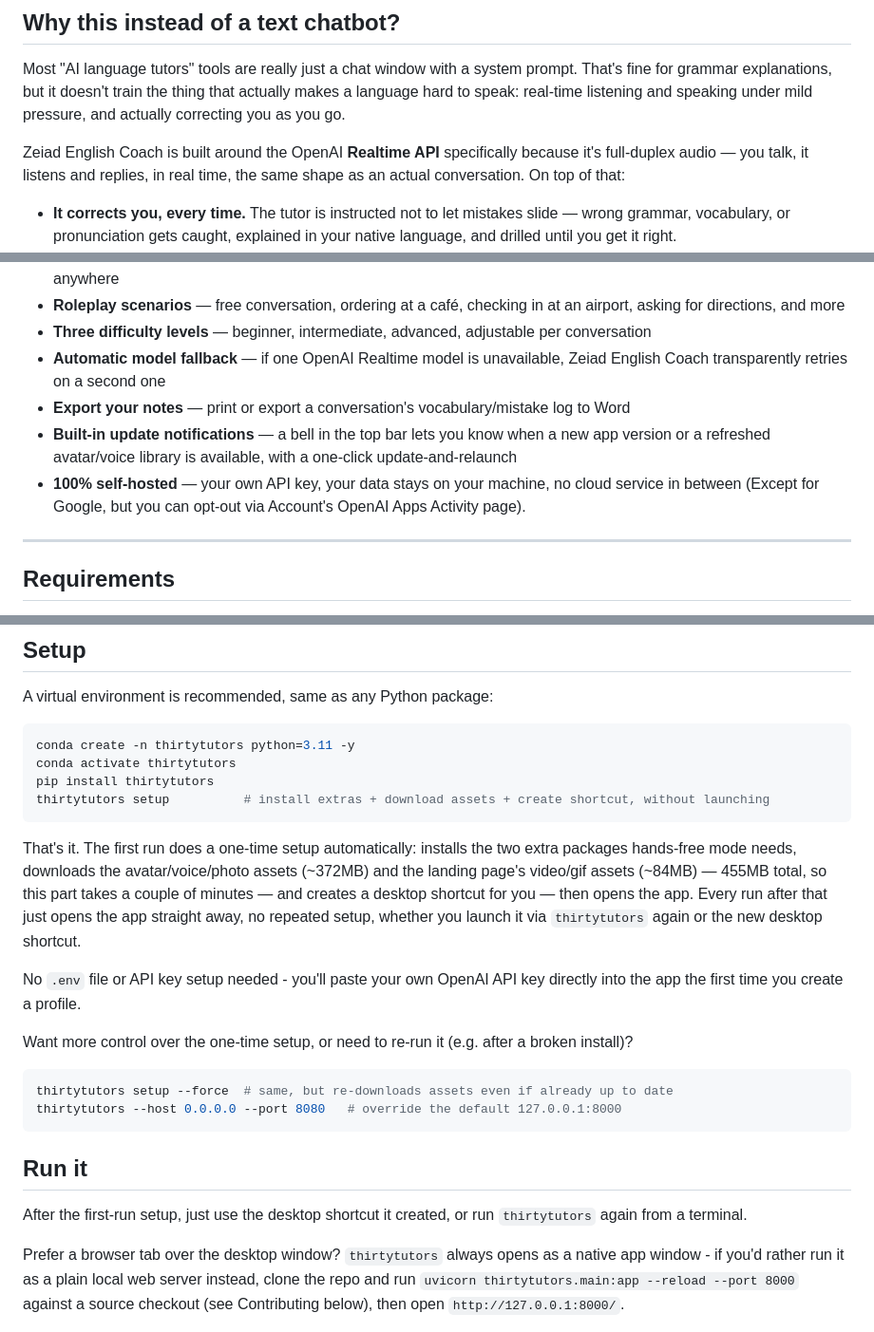
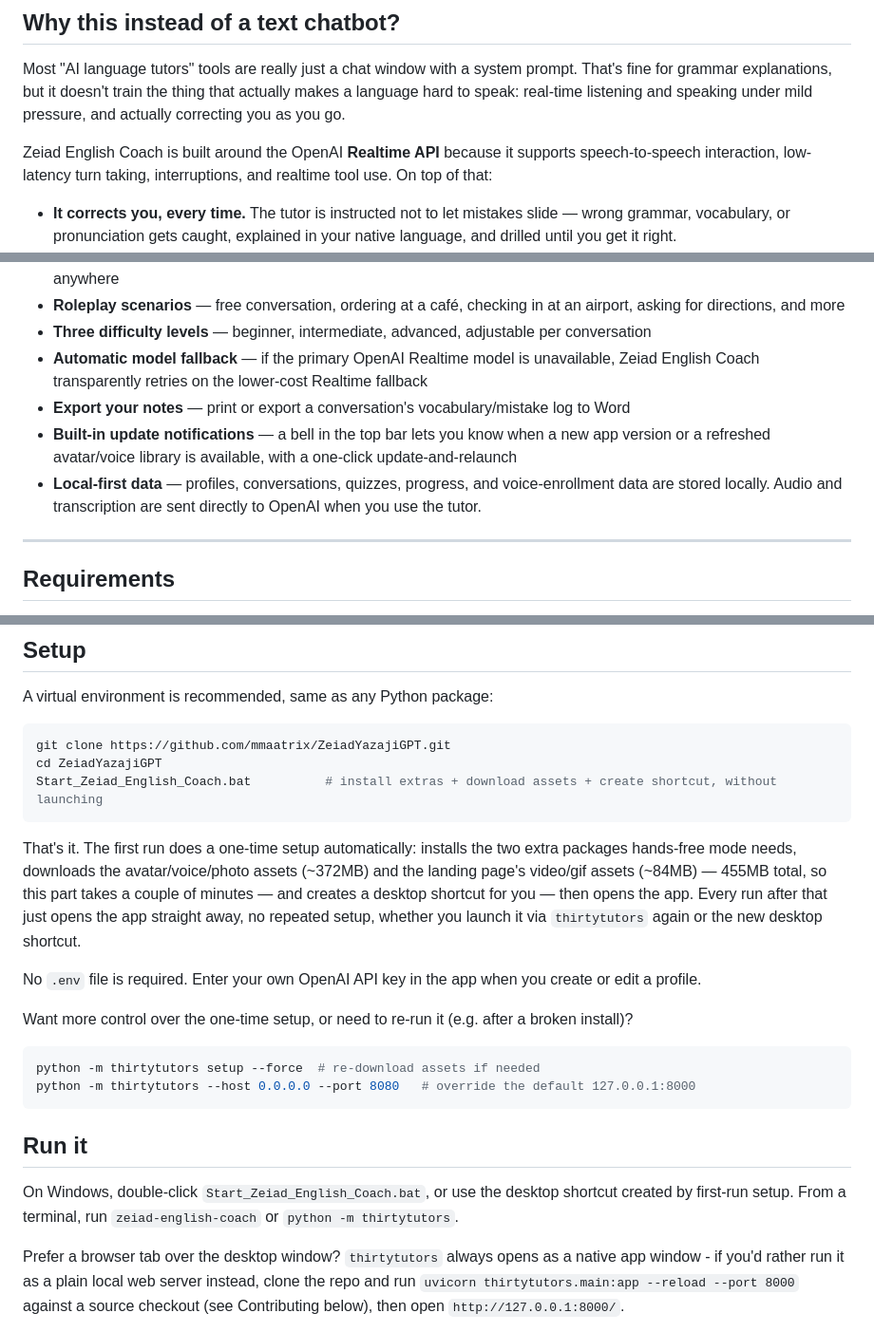
Before and after one commit to mmaatrix/ZeiadYazajiGPT, a Markdown page: README.md, 3 parts joined by grey strips. Shown at 95% size. Drawn GitHub-style.

Commit message:
Finalize Windows setup documentation and local-first data wording

````diff
--- a/README.md
+++ b/README.md
@@ -35,7 +35,7 @@ You hold to talk → speak → OpenAI Realtime API (audio in, audio out) → ava
 
 Most "AI language tutors" tools are really just a chat window with a system prompt. That's fine for grammar explanations, but it doesn't train the thing that actually makes a language hard to speak: real-time listening and speaking under mild pressure, and actually correcting you as you go.
 
-Zeiad English Coach is built around the OpenAI **Realtime API** specifically because it's full-duplex audio — you talk, it listens and replies, in real time, the same shape as an actual conversation. On top of that:
+Zeiad English Coach is built around the OpenAI **Realtime API** because it supports speech-to-speech interaction, low-latency turn taking, interruptions, and realtime tool use. On top of that:
 
 - **It corrects you, every time.** The tutor is instructed not to let mistakes slide — wrong grammar, vocabulary, or pronunciation gets caught, explained in your native language, and drilled until you get it right.
 - **It has a face.** A 3D avatar lip-syncs to the reply and reacts with mood-appropriate expressions (encouraging, sympathetic, proud) — driven silently by the model itself, not a canned animation loop.
@@ -78,10 +78,10 @@ Zeiad English Coach is built around the OpenAI **Realtime API** specifically bec
 - **Home page & profile switching** — the app opens on a real home page every launch (your last-active profile stays logged in automatically), with a permanent profile-switcher icon and a profile menu for Settings/switching from anywhere
 - **Roleplay scenarios** — free conversation, ordering at a café, checking in at an airport, asking for directions, and more
 - **Three difficulty levels** — beginner, intermediate, advanced, adjustable per conversation
-- **Automatic model fallback** — if one OpenAI Realtime model is unavailable, Zeiad English Coach transparently retries on a second one
+- **Automatic model fallback** — if the primary OpenAI Realtime model is unavailable, Zeiad English Coach transparently retries on the lower-cost Realtime fallback
 - **Export your notes** — print or export a conversation's vocabulary/mistake log to Word
 - **Built-in update notifications** — a bell in the top bar lets you know when a new app version or a refreshed avatar/voice library is available, with a one-click update-and-relaunch
-- **100% self-hosted** — your own API key, your data stays on your machine, no cloud service in between (Except for Google, but you can opt-out via Account's OpenAI Apps Activity page).
+- **Local-first data** — profiles, conversations, quizzes, progress, and voice-enrollment data are stored locally. Audio and transcription are sent directly to OpenAI when you use the tutor.
 
 ---
 
@@ -98,26 +98,25 @@ Zeiad English Coach is built around the OpenAI **Realtime API** specifically bec
 
 A virtual environment is recommended, same as any Python package:
 ```bash
-conda create -n thirtytutors python=3.11 -y
-conda activate thirtytutors
-pip install thirtytutors
-thirtytutors setup          # install extras + download assets + create shortcut, without launching
+git clone https://github.com/mmaatrix/ZeiadYazajiGPT.git
+cd ZeiadYazajiGPT
+Start_Zeiad_English_Coach.bat          # install extras + download assets + create shortcut, without launching
 ```
 
 That's it. The first run does a one-time setup automatically: installs the two extra packages hands-free mode needs, downloads the avatar/voice/photo assets (~372MB) and the landing page's video/gif assets (~84MB) — 455MB total, so this part takes a couple of minutes — and creates a desktop shortcut for you — then opens the app. Every run after that just opens the app straight away, no repeated setup, whether you launch it via `thirtytutors` again or the new desktop shortcut.
 
-No `.env` file or API key setup needed - you'll paste your own OpenAI API key directly into the app the first time you create a profile.
+No `.env` file is required. Enter your own OpenAI API key in the app when you create or edit a profile.
 
 Want more control over the one-time setup, or need to re-run it (e.g. after a broken install)?
 
 ```bash
-thirtytutors setup --force  # same, but re-downloads assets even if already up to date
-thirtytutors --host 0.0.0.0 --port 8080   # override the default 127.0.0.1:8000
+python -m thirtytutors setup --force  # re-download assets if needed
+python -m thirtytutors --host 0.0.0.0 --port 8080   # override the default 127.0.0.1:8000
 ```
 
 ## Run it
 
-After the first-run setup, just use the desktop shortcut it created, or run `thirtytutors` again from a terminal.
+On Windows, double-click `Start_Zeiad_English_Coach.bat`, or use the desktop shortcut created by first-run setup. From a terminal, run `zeiad-english-coach` or `python -m thirtytutors`.
 
 Prefer a browser tab over the desktop window? `thirtytutors` always opens as a native app window - if you'd rather run it as a plain local web server instead, clone the repo and run `uvicorn thirtytutors.main:app --reload --port 8000` against a source checkout (see Contributing below), then open `http://127.0.0.1:8000/`.
 
````
Also changed, not shown: other parts of README.md (+7 -7 lines).
